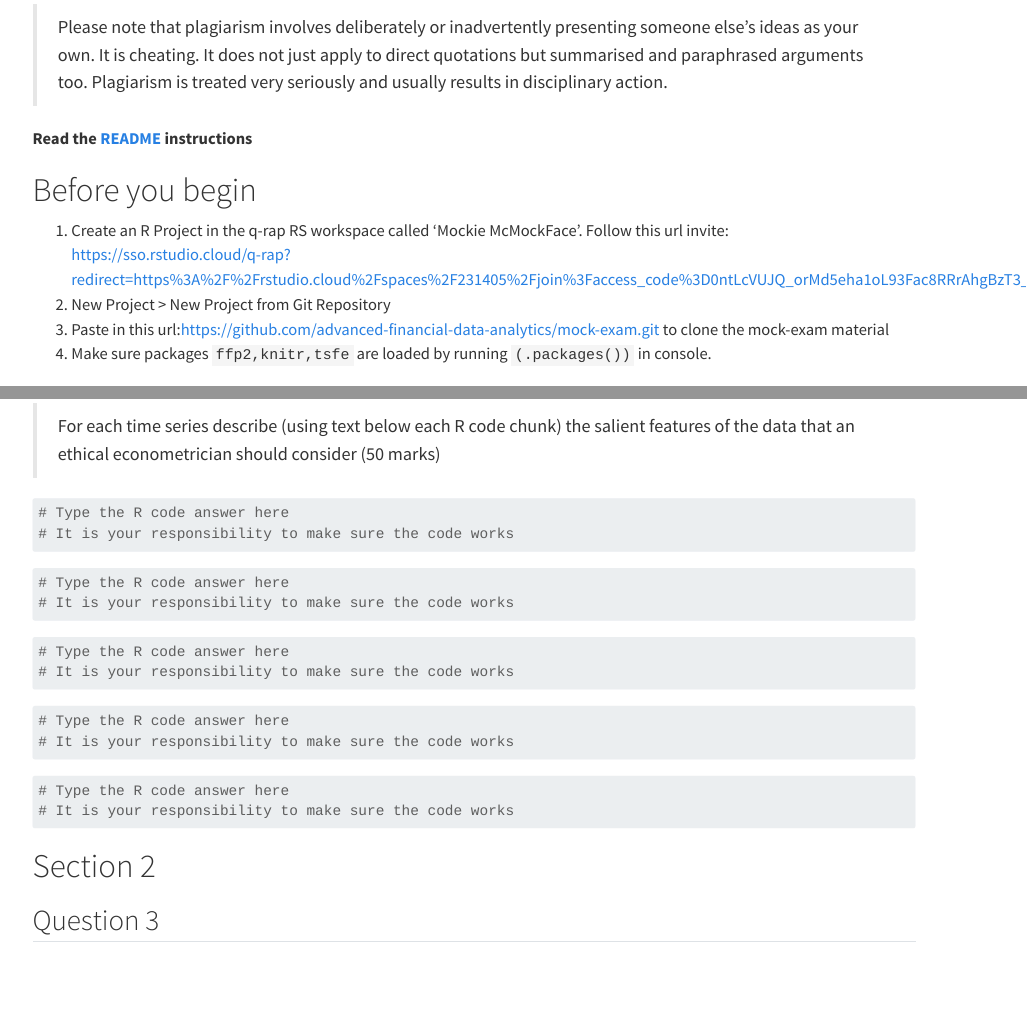
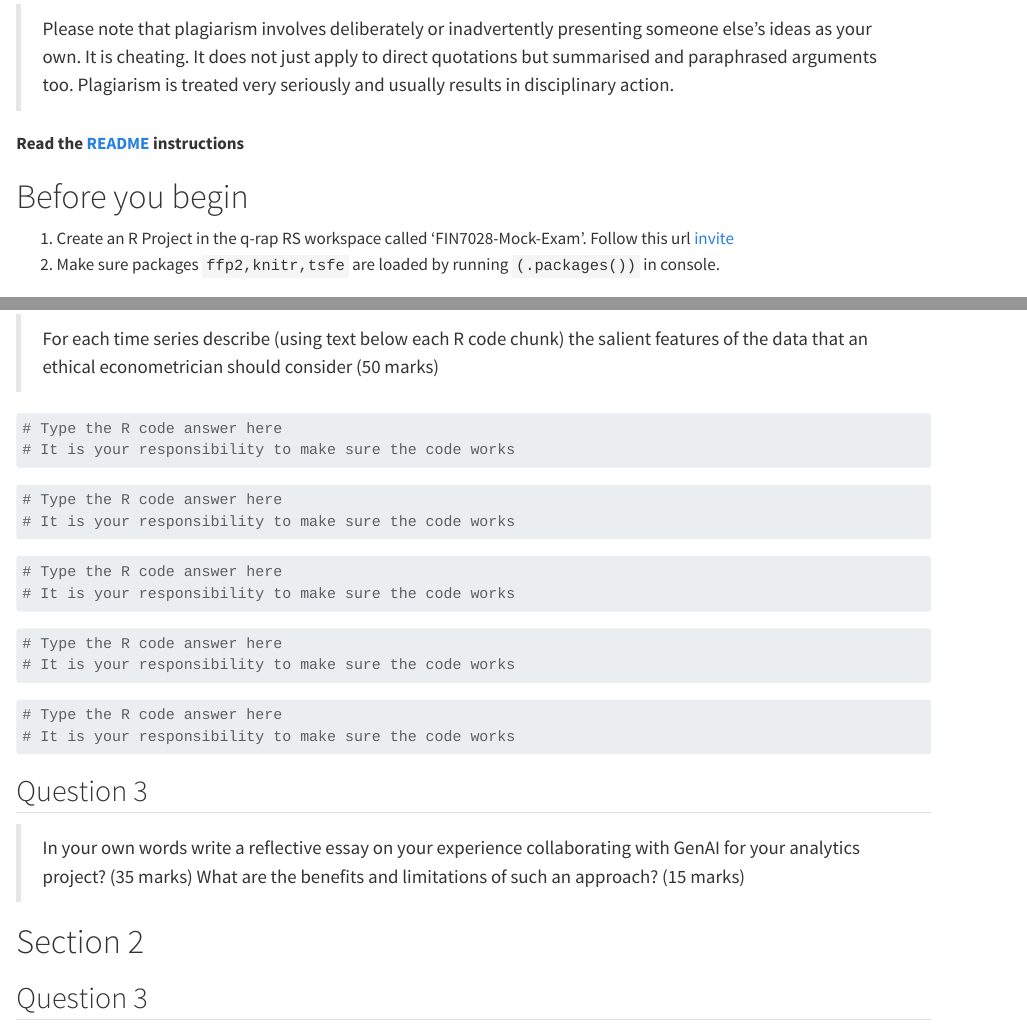
Before and after one commit to advanced-financial-data-analytics/mock-exam, a Quarto document (Mock.qmd): the page in a window 1100 px wide, from 370 px down before the commit and from 430 px down after it, so that both start at the same text, and a second part further down, joined at a grey line. Rendered offline with R 4.5, knitr and Pandoc in place of Quarto, with nearby package versions; some code elsewhere in the file could not run offline.

Commit message:
update with new workspace invite

````diff
--- a/Mock.qmd
+++ b/Mock.qmd
@@ -29,10 +30,8 @@ knitr::opts_chunk$set(
 **Read the [README](README.md) instructions**
 
 # Before you begin
-1. Create an R Project in the q-rap RS workspace called 'Mockie McMockFace'. Follow this url invite: https://sso.rstudio.cloud/q-rap?redirect=https%3A%2F%2Frstudio.cloud%2Fspaces%2F231405%2Fjoin%3Faccess_code%3D0ntLcVUJQ_orMd5eha1oL93Fac8RRrAhgBzT3_rQ
-2. New Project > New Project from Git Repository
-3. Paste in this url:https://github.com/advanced-financial-data-analytics/mock-exam.git to clone the mock-exam material
-5. Make sure packages `ffp2,knitr,tsfe` are loaded by running `(.packages())` in console.
+1. Create an R Project in the q-rap RS workspace called 'FIN7028-Mock-Exam'. Follow this url [invite](https://sso.posit.cloud/q-rap?redirect=https%3A%2F%2Fposit.cloud%2Fspaces%2F488697%2Fjoin%3Faccess_code%3DVUadBS0ooGYsyQiK6u7NeP39oJc10jWgp3IQlJ2G)
+2. Make sure packages `ffp2,knitr,tsfe` are loaded by running `(.packages())` in console.
 
 # Exam instructions
 
@@ -111,6 +110,10 @@ knitr::opts_chunk$set(
 # It is your responsibility to make sure the code works
 
 ```
+## Question 3
+> In your own words write a reflective essay on your experience collaborating with GenAI for your analytics project? (35 marks)
+> What are the benefits and limitations of such an approach? (15 marks)
+
 
 # Section 2
 ## Question 3
````
Also changed, not shown: README.md, Mock.qmd (3 more changed lines).
